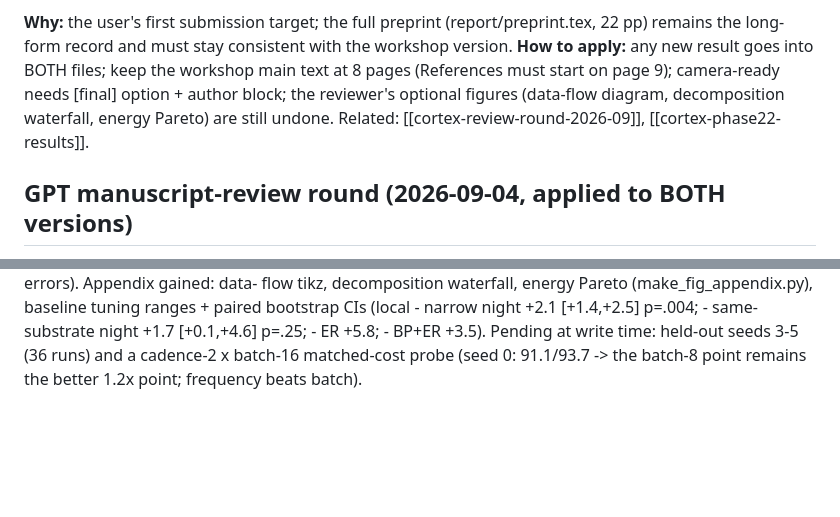
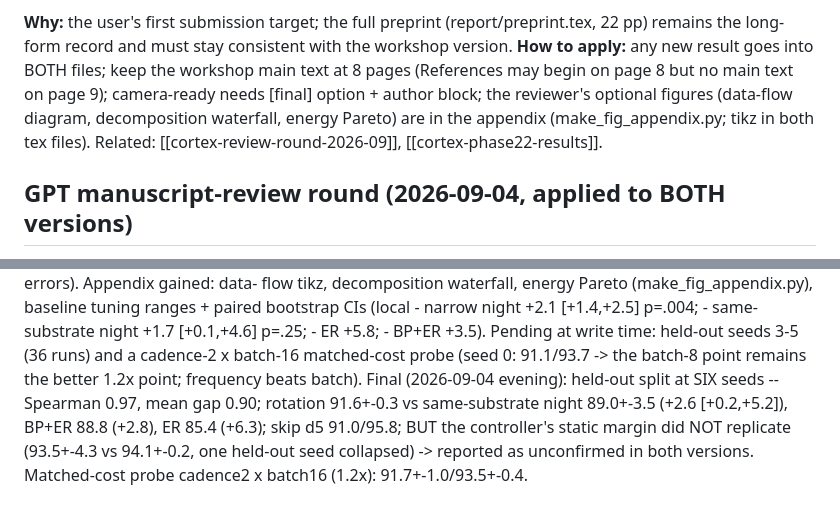
Before and after one commit to Hanny658/IaC-Replay-in-SDF, a Markdown page: notes/memory/cortex-workshop-submission.md, 2 parts joined by grey strips. Rendered like a GitHub page; blank space fills up the shorter version.

Commit message:
docs/notes: six-seed held-out and matched-cost probe

```diff
--- a/notes/memory/cortex-workshop-submission.md
+++ b/notes/memory/cortex-workshop-submission.md
@@ -21,9 +21,9 @@ lines were won by merging the conclusion into the limitations paragraph and shri
 **Why:** the user's first submission target; the full preprint (report/preprint.tex, 22 pp)
 remains the long-form record and must stay consistent with the workshop version.
 **How to apply:** any new result goes into BOTH files; keep the workshop main text at 8 pages
-(References must start on page 9); camera-ready needs [final] option + author block; the
+(References may begin on page 8 but no main text on page 9); camera-ready needs [final] option + author block; the
 reviewer's optional figures (data-flow diagram, decomposition waterfall, energy Pareto) are
-still undone. Related: [[cortex-review-round-2026-09]], [[cortex-phase22-results]].
+in the appendix (make_fig_appendix.py; tikz in both tex files). Related: [[cortex-review-round-2026-09]], [[cortex-phase22-results]].
 
 ## GPT manuscript-review round (2026-09-04, applied to BOTH versions)
 Two real P0s: (1) headline replay cost was stale -- default config is batch_replay=16 ->
@@ -44,3 +44,8 @@ ranges + paired bootstrap CIs (local - narrow night +2.1 [+1.4,+2.5] p=.004; - s
 night +1.7 [+0.1,+4.6] p=.25; - ER +5.8; - BP+ER +3.5). Pending at write time: held-out
 seeds 3-5 (36 runs) and a cadence-2 x batch-16 matched-cost probe (seed 0: 91.1/93.7 -> the
 batch-8 point remains the better 1.2x point; frequency beats batch).
+Final (2026-09-04 evening): held-out split at SIX seeds -- Spearman 0.97, mean gap 0.90;
+rotation 91.6+-0.3 vs same-substrate night 89.0+-3.5 (+2.6 [+0.2,+5.2]), BP+ER 88.8 (+2.8),
+ER 85.4 (+6.3); skip d5 91.0/95.8; BUT the controller's static margin did NOT replicate
+(93.5+-4.3 vs 94.1+-0.2, one held-out seed collapsed) -> reported as unconfirmed in both
+versions. Matched-cost probe cadence2 x batch16 (1.2x): 91.7+-1.0/93.5+-0.4.
```
Also changed, not shown: docs/mlp-cortex.md (+1 -1 lines).
